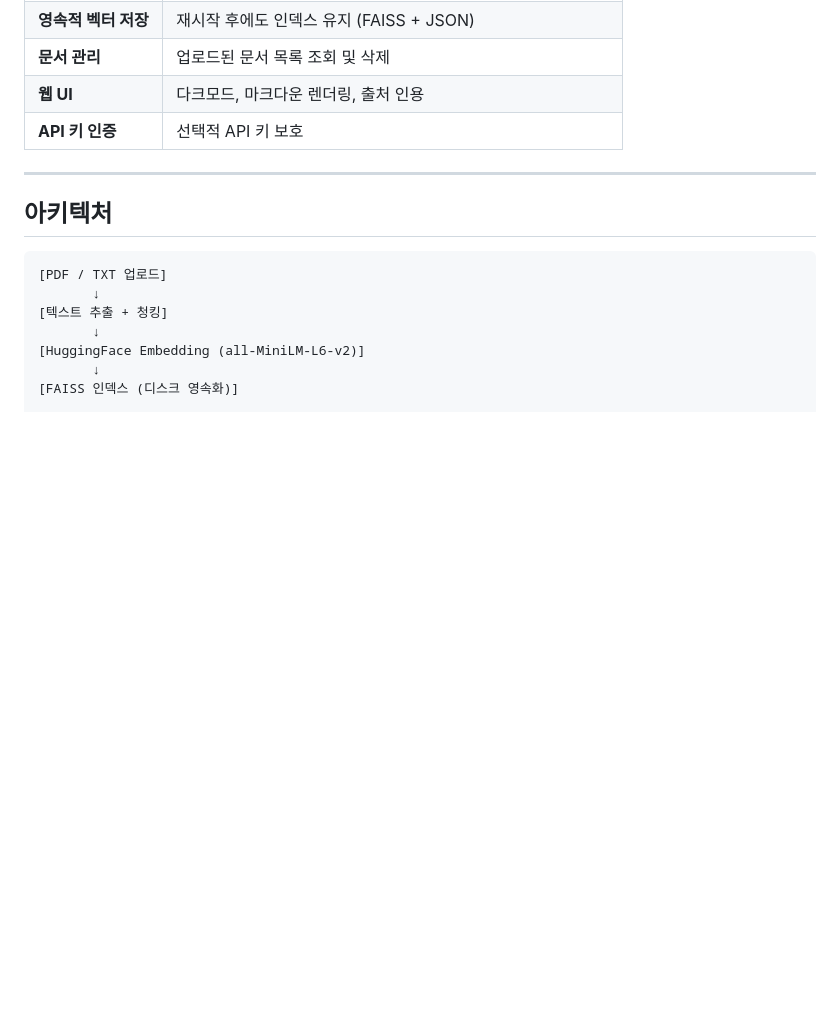
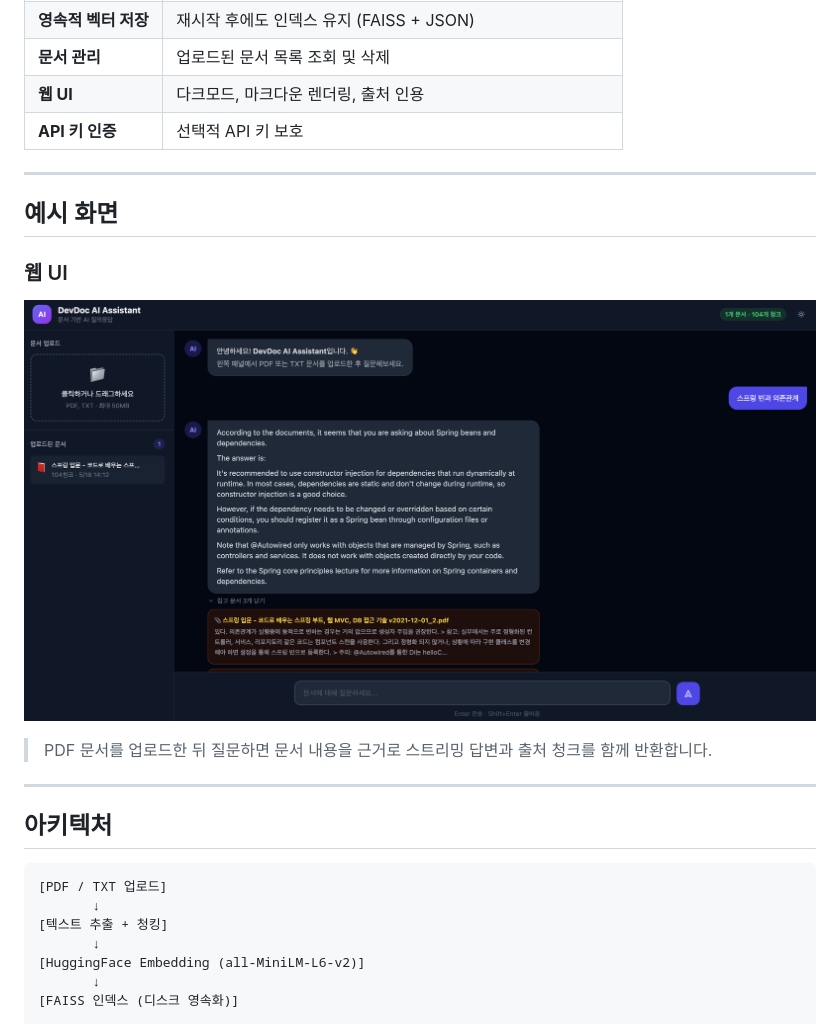
Before and after one commit to JiniEun/DevDoc-AI-Assistant, a Markdown page: README.md, the part around the change. Drawn GitHub-style; pictures changed too: devdoc-ai/assets/image/web_ui_example.png (added); blank space fills up the shorter version.

Commit message:
fix: update README.md

```diff
--- a/README.md
+++ b/README.md
@@ -15,6 +15,16 @@
 | **문서 관리** | 업로드된 문서 목록 조회 및 삭제 |
 | **웹 UI** | 다크모드, 마크다운 렌더링, 출처 인용 |
 | **API 키 인증** | 선택적 API 키 보호 |
+
+---
+
+## 예시 화면
+
+### 웹 UI
+
+![DevDoc AI Assistant 웹 UI](devdoc-ai/assets/image/web_ui_example.png)
+
+> PDF 문서를 업로드한 뒤 질문하면 문서 내용을 근거로 스트리밍 답변과 출처 청크를 함께 반환합니다.
 
 ---
 
```
